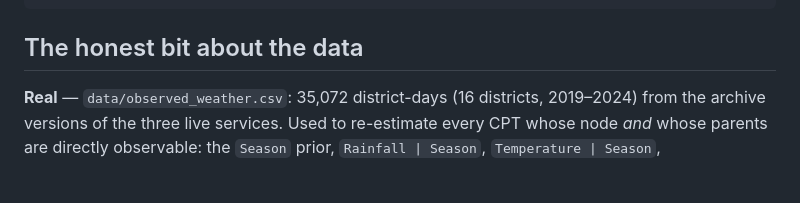
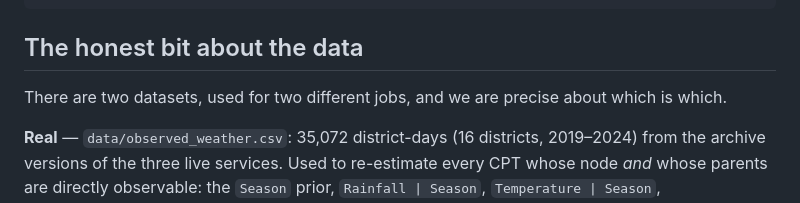
Before and after one commit to Saireddy21072007/disaster-risk-bayesian-network, a Markdown page: README.md, the part around the change. Drawn GitHub-style; blank space fills up the shorter version.

Commit message:
Add clarification about dataset usage in README
Clarify the distinction between the two datasets used in the project.

```diff
--- a/README.md
+++ b/README.md
@@ -174,6 +174,8 @@ tests/             85 pytest tests, no network or API key needed
 
 ## The honest bit about the data
 
+There are two datasets, used for two different jobs, and we are precise about which
+is which.
 
 **Real** — `data/observed_weather.csv`: 35,072 district-days (16 districts,
 2019–2024) from the archive versions of the three live services. Used to re-estimate
```
